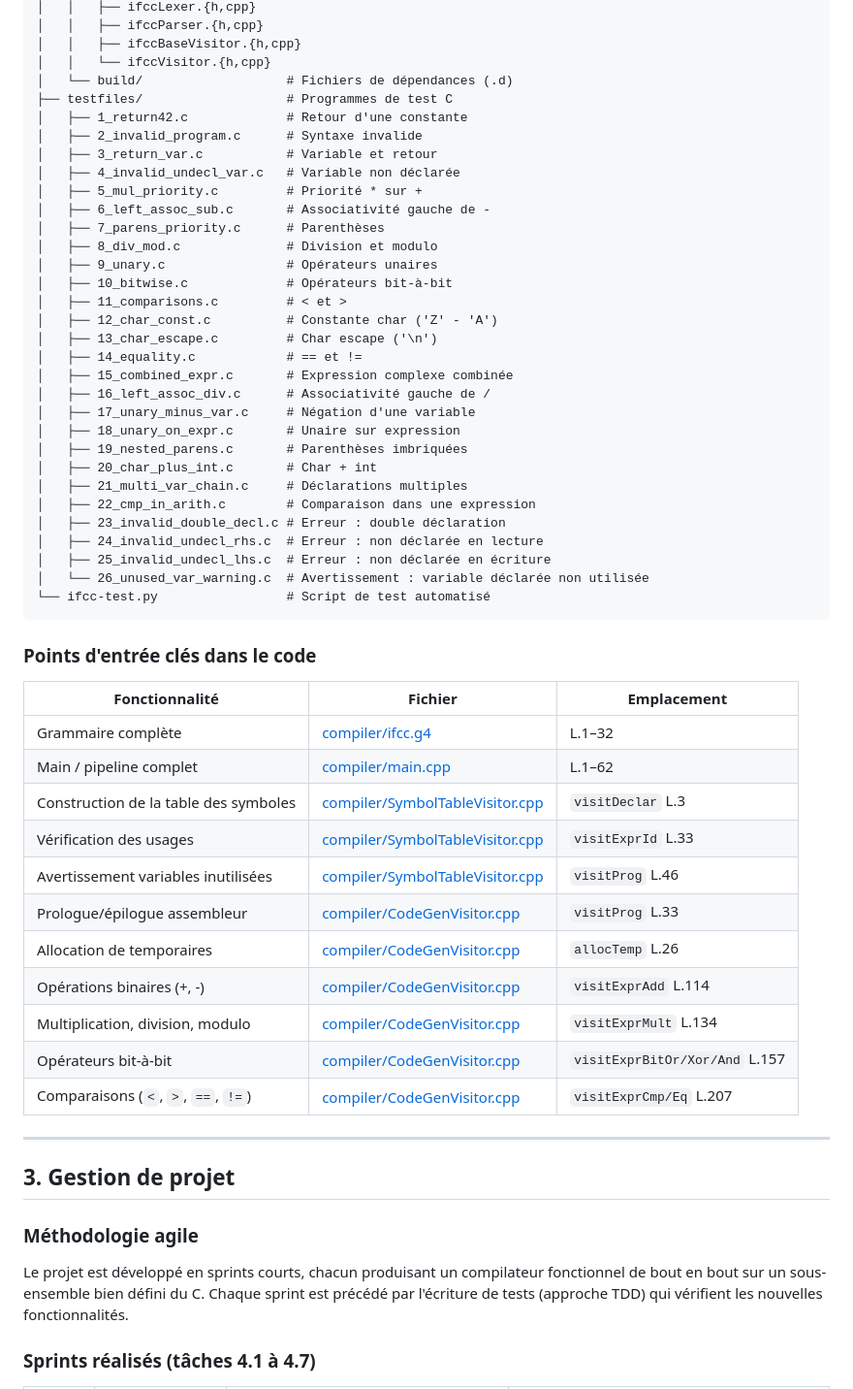
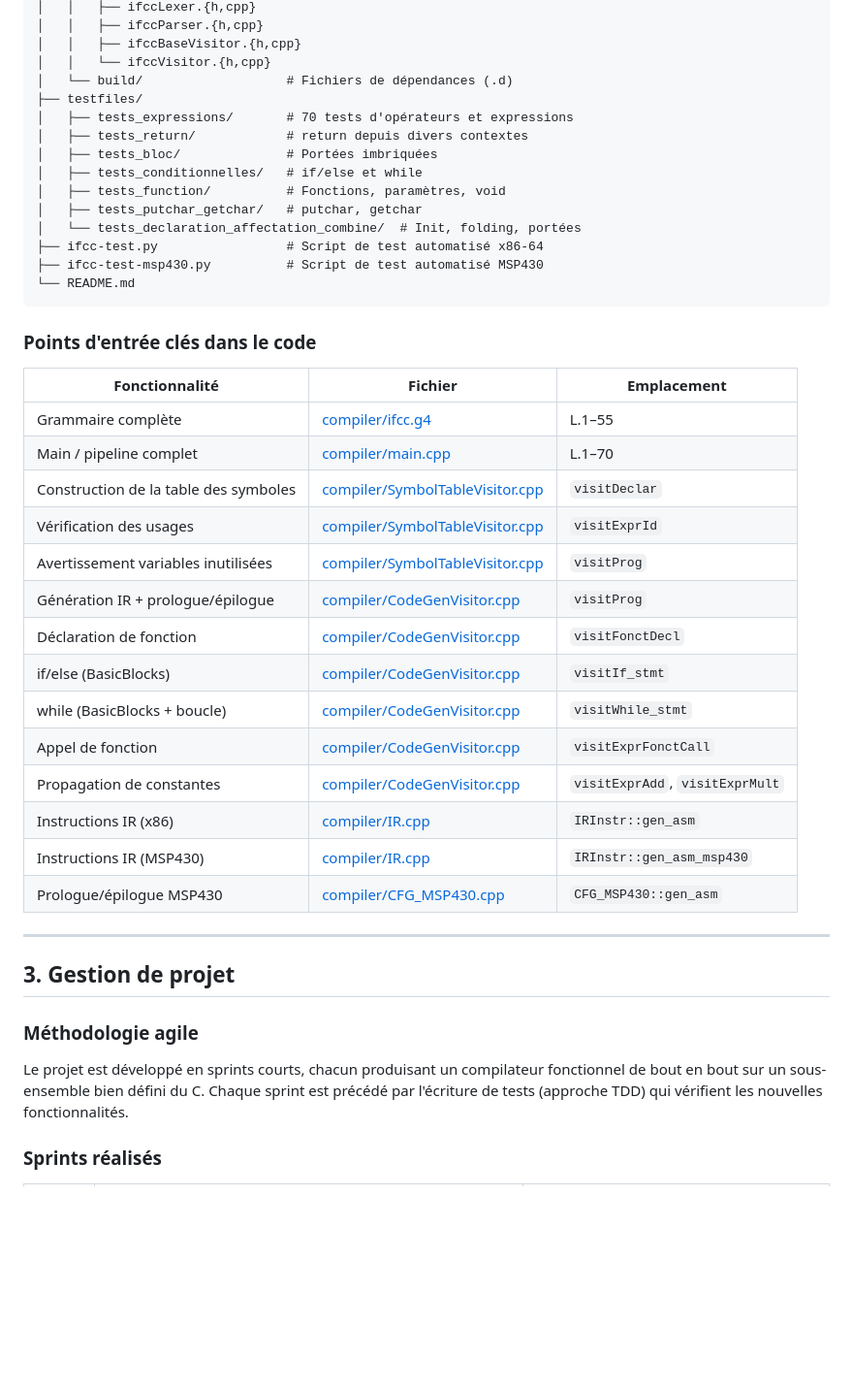
Before and after one commit to RED-ICE-95/PLD_COMP, a Markdown page: README.md, the part around one of its changes. Shown at 97% size. GitHub-like rendering; blank space fills up the shorter version.

````diff
--- a/README.md
+++ b/README.md
@@ -169,51 +230,37 @@ c:\PLD-COMP\
 │   │   ├── ifccBaseVisitor.{h,cpp}
 │   │   └── ifccVisitor.{h,cpp}
 │   └── build/                   # Fichiers de dépendances (.d)
-├── testfiles/                   # Programmes de test C
-│   ├── 1_return42.c             # Retour d'une constante
-│   ├── 2_invalid_program.c      # Syntaxe invalide
-│   ├── 3_return_var.c           # Variable et retour
-│   ├── 4_invalid_undecl_var.c   # Variable non déclarée
-│   ├── 5_mul_priority.c         # Priorité * sur +
-│   ├── 6_left_assoc_sub.c       # Associativité gauche de -
-│   ├── 7_parens_priority.c      # Parenthèses
-│   ├── 8_div_mod.c              # Division et modulo
-│   ├── 9_unary.c                # Opérateurs unaires
-│   ├── 10_bitwise.c             # Opérateurs bit-à-bit
-│   ├── 11_comparisons.c         # < et >
-│   ├── 12_char_const.c          # Constante char ('Z' - 'A')
-│   ├── 13_char_escape.c         # Char escape ('\n')
-│   ├── 14_equality.c            # == et !=
-│   ├── 15_combined_expr.c       # Expression complexe combinée
-│   ├── 16_left_assoc_div.c      # Associativité gauche de /
-│   ├── 17_unary_minus_var.c     # Négation d'une variable
-│   ├── 18_unary_on_expr.c       # Unaire sur expression
-│   ├── 19_nested_parens.c       # Parenthèses imbriquées
-│   ├── 20_char_plus_int.c       # Char + int
-│   ├── 21_multi_var_chain.c     # Déclarations multiples
-│   ├── 22_cmp_in_arith.c        # Comparaison dans une expression
-│   ├── 23_invalid_double_decl.c # Erreur : double déclaration
-│   ├── 24_invalid_undecl_rhs.c  # Erreur : non déclarée en lecture
-│   ├── 25_invalid_undecl_lhs.c  # Erreur : non déclarée en écriture
-│   └── 26_unused_var_warning.c  # Avertissement : variable déclarée non utilisée
-└── ifcc-test.py                 # Script de test automatisé
+├── testfiles/
+│   ├── tests_expressions/       # 70 tests d'opérateurs et expressions
+│   ├── tests_return/            # return depuis divers contextes
+│   ├── tests_bloc/              # Portées imbriquées
+│   ├── tests_conditionnelles/   # if/else et while
+│   ├── tests_function/          # Fonctions, paramètres, void
+│   ├── tests_putchar_getchar/   # putchar, getchar
+│   └── tests_declaration_affectation_combine/  # Init, folding, portées
+├── ifcc-test.py                 # Script de test automatisé x86-64
+├── ifcc-test-msp430.py          # Script de test automatisé MSP430
+└── README.md
 ```
 
 ### Points d'entrée clés dans le code
 
 | Fonctionnalité | Fichier | Emplacement |
 |---|---|---|
-| Grammaire complète | [compiler/ifcc.g4](compiler/ifcc.g4) | L.1–32 |
-| Main / pipeline complet | [compiler/main.cpp](compiler/main.cpp) | L.1–62 |
-| Construction de la table des symboles | [compiler/SymbolTableVisitor.cpp](compiler/SymbolTableVisitor.cpp) | `visitDeclar` L.3 |
-| Vérification des usages | [compiler/SymbolTableVisitor.cpp](compiler/SymbolTableVisitor.cpp) | `visitExprId` L.33 |
-| Avertissement variables inutilisées | [compiler/SymbolTableVisitor.cpp](compiler/SymbolTableVisitor.cpp) | `visitProg` L.46 |
-| Prologue/épilogue assembleur | [compiler/CodeGenVisitor.cpp](compiler/CodeGenVisitor.cpp) | `visitProg` L.33 |
-| Allocation de temporaires | [compiler/CodeGenVisitor.cpp](compiler/CodeGenVisitor.cpp) | `allocTemp` L.26 |
-| Opérations binaires (+, -) | [compiler/CodeGenVisitor.cpp](compiler/CodeGenVisitor.cpp) | `visitExprAdd` L.114 |
-| Multiplication, division, modulo | [compiler/CodeGenVisitor.cpp](compiler/CodeGenVisitor.cpp) | `visitExprMult` L.134 |
-| Opérateurs bit-à-bit | [compiler/CodeGenVisitor.cpp](compiler/CodeGenVisitor.cpp) | `visitExprBitOr/Xor/And` L.157 |
-| Comparaisons (`<`, `>`, `==`, `!=`) | [compiler/CodeGenVisitor.cpp](compiler/CodeGenVisitor.cpp) | `visitExprCmp/Eq` L.207 |
+| Grammaire complète | [compiler/ifcc.g4](compiler/ifcc.g4) | L.1–55 |
+| Main / pipeline complet | [compiler/main.cpp](compiler/main.cpp) | L.1–70 |
+| Construction de la table des symboles | [compiler/SymbolTableVisitor.cpp](compiler/SymbolTableVisitor.cpp) | `visitDeclar` |
+| Vérification des usages | [compiler/SymbolTableVisitor.cpp](compiler/SymbolTableVisitor.cpp) | `visitExprId` |
+| Avertissement variables inutilisées | [compiler/SymbolTableVisitor.cpp](compiler/SymbolTableVisitor.cpp) | `visitProg` |
+| Génération IR + prologue/épilogue | [compiler/CodeGenVisitor.cpp](compiler/CodeGenVisitor.cpp) | `visitProg` |
+| Déclaration de fonction | [compiler/CodeGenVisitor.cpp](compiler/CodeGenVisitor.cpp) | `visitFonctDecl` |
+| if/else (BasicBlocks) | [compiler/CodeGenVisitor.cpp](compiler/CodeGenVisitor.cpp) | `visitIf_stmt` |
+| while (BasicBlocks + boucle) | [compiler/CodeGenVisitor.cpp](compiler/CodeGenVisitor.cpp) | `visitWhile_stmt` |
+| Appel de fonction | [compiler/CodeGenVisitor.cpp](compiler/CodeGenVisitor.cpp) | `visitExprFonctCall` |
+| Propagation de constantes | [compiler/CodeGenVisitor.cpp](compiler/CodeGenVisitor.cpp) | `visitExprAdd`, `visitExprMult` |
+| Instructions IR (x86) | [compiler/IR.cpp](compiler/IR.cpp) | `IRInstr::gen_asm` |
+| Instructions IR (MSP430) | [compiler/IR.cpp](compiler/IR.cpp) | `IRInstr::gen_asm_msp430` |
+| Prologue/épilogue MSP430 | [compiler/CFG_MSP430.cpp](compiler/CFG_MSP430.cpp) | `CFG_MSP430::gen_asm` |
 
 ---
 
@@ -223,5 +270,5 @@ c:\PLD-COMP\
 
 Le projet est développé en sprints courts, chacun produisant un compilateur fonctionnel de bout en bout sur un sous-ensemble bien défini du C. Chaque sprint est précédé par l'écriture de tests (approche TDD) qui vérifient les nouvelles fonctionnalités.
 
-### Sprints réalisés (tâches 4.1 à 4.7)
+### Sprints réalisés
 
````
Also changed, not shown: other parts of README.md (+96 -43 lines).
